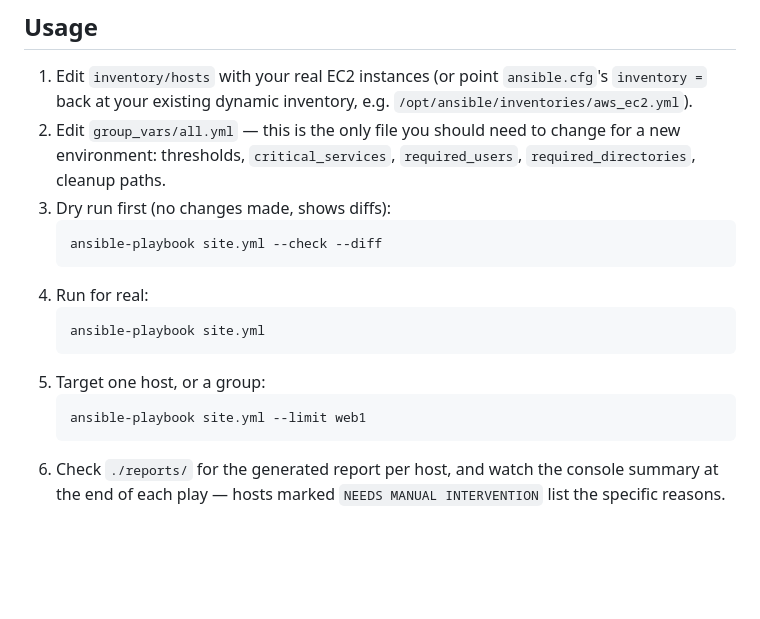
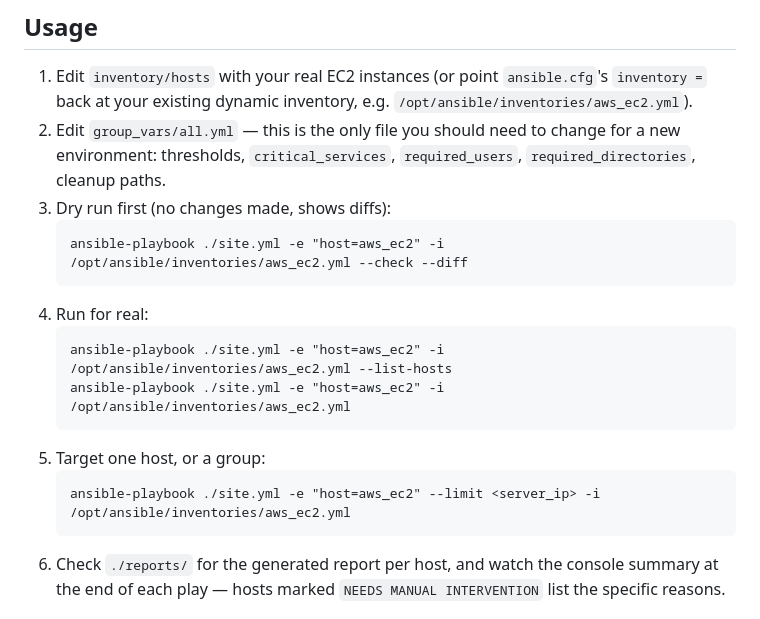
Before and after one commit to Yashwanthgowdam123/HiQode-assignments, a Markdown page: ansible/ansible-self-healing/README.md, the part around the change. Drawn GitHub-style; blank space fills up the shorter version.

````diff
--- a/ansible/ansible-self-healing/README.md
+++ b/ansible/ansible-self-healing/README.md
@@ -49,15 +49,16 @@ ansible-self-healing/
    `required_users`, `required_directories`, cleanup paths.
 3. Dry run first (no changes made, shows diffs):
    ```
-   ansible-playbook site.yml --check --diff
+   ansible-playbook ./site.yml -e "host=aws_ec2" -i /opt/ansible/inventories/aws_ec2.yml --check --diff
    ```
 4. Run for real:
    ```
-   ansible-playbook site.yml
+   ansible-playbook ./site.yml -e "host=aws_ec2" -i /opt/ansible/inventories/aws_ec2.yml --list-hosts
+   ansible-playbook ./site.yml -e "host=aws_ec2" -i /opt/ansible/inventories/aws_ec2.yml
    ```
 5. Target one host, or a group:
    ```
-   ansible-playbook site.yml --limit web1
+   ansible-playbook ./site.yml -e "host=aws_ec2" --limit <server_ip> -i /opt/ansible/inventories/aws_ec2.yml
    ```
 6. Check `./reports/` for the generated report per host, and watch the
    console summary at the end of each play — hosts marked
````
